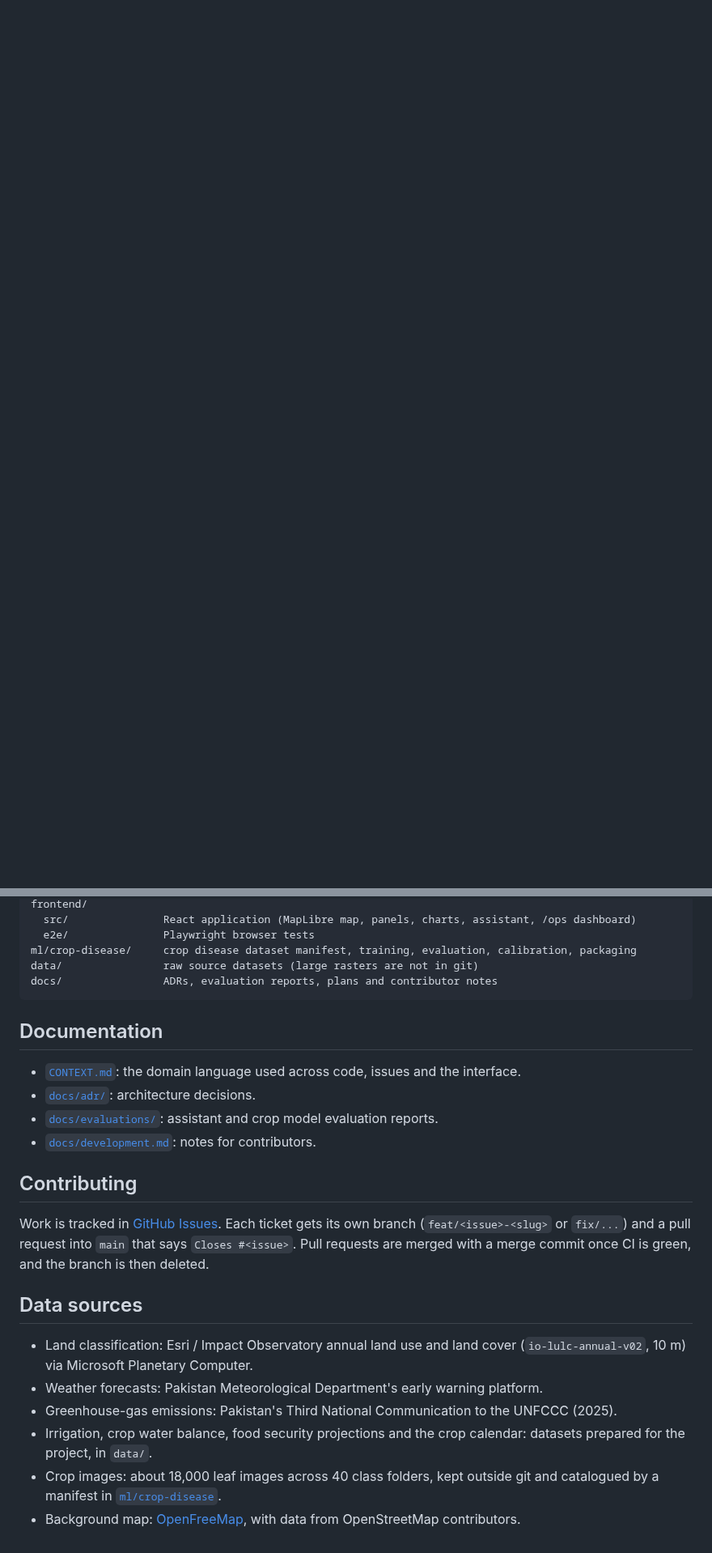
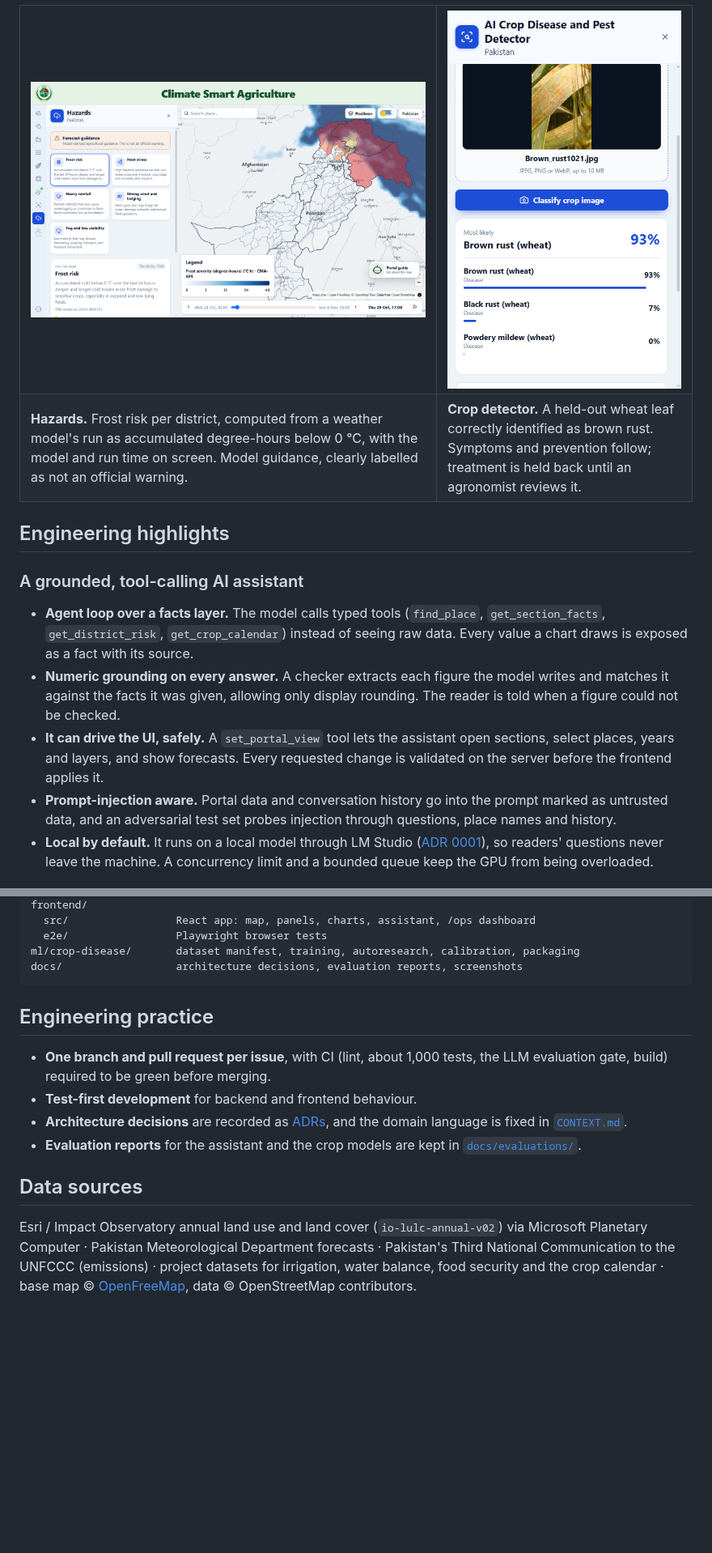
Before and after one commit to imtiazNDMA/climatesmartagri, a Markdown page: README.md, 2 parts joined by grey strips. Shown at 81% size. Rendered like a GitHub page; pictures changed too: docs/images/crop-detector.png (added), docs/images/hazards-frost.png (added); blank space fills up the shorter version.

````diff
--- a/README.md
+++ b/README.md
@@ -28,0 +40,20 @@ Hazard guidance is model-derived and **is not an official warning**. Crop screen
+<table>
+  <tr>
+    <td width="62%"><img src="docs/images/hazards-frost.png" alt="Frost risk guidance by district from a weather model run"></td>
+    <td width="38%"><img src="docs/images/crop-detector.png" alt="The crop detector identifying brown rust on a wheat leaf at 93%"></td>
+  </tr>
+  <tr>
+    <td><b>Hazards.</b> Frost risk per district, computed from a weather model's run as accumulated degree-hours below 0 °C, with the model and run time on screen. Model guidance, clearly labelled as not an official warning.</td>
+    <td><b>Crop detector.</b> A held-out wheat leaf correctly identified as brown rust. Symptoms and prevention follow; treatment is held back until an agronomist reviews it.</td>
+  </tr>
+</table>
+
+## Engineering highlights
+
+### A grounded, tool-calling AI assistant
+- **Agent loop over a facts layer.** The model calls typed tools (`find_place`, `get_section_facts`, `get_district_risk`, `get_crop_calendar`) instead of seeing raw data. Every value a chart draws is exposed as a fact with its source.
+- **Numeric grounding on every answer.** A checker extracts each figure the model writes and matches it against the facts it was given, allowing only display rounding. The reader is told when a figure could not be checked.
+- **It can drive the UI, safely.** A `set_portal_view` tool lets the assistant open sections, select places, years and layers, and show forecasts. Every requested change is validated on the server before the frontend applies it.
+- **Prompt-injection aware.** Portal data and conversation history go into the prompt marked as untrusted data, and an adversarial test set probes injection through questions, place names and history.
+- **Local by default.** It runs on a local model through LM Studio ([ADR 0001](docs/adr/0001-local-language-model-by-default.md)), so readers' questions never leave the machine. A concurrency limit and a bounded queue keep the GPU from being overloaded.
+
@@ -170,27 +219,17 @@ backend/
 frontend/
-  src/               React application (MapLibre map, panels, charts, assistant, /ops dashboard)
-  e2e/               Playwright browser tests
-ml/crop-disease/     crop disease dataset manifest, training, evaluation, calibration, packaging
-data/                raw source datasets (large rasters are not in git)
-docs/                ADRs, evaluation reports, plans and contributor notes
+  src/                 React app: map, panels, charts, assistant, /ops dashboard
+  e2e/                 Playwright browser tests
+ml/crop-disease/       dataset manifest, training, autoresearch, calibration, packaging
+docs/                  architecture decisions, evaluation reports, screenshots
 ```
 
-## Documentation
+## Engineering practice
 
-- [`CONTEXT.md`](CONTEXT.md): the domain language used across code, issues and the interface.
-- [`docs/adr/`](docs/adr/): architecture decisions.
-- [`docs/evaluations/`](docs/evaluations/): assistant and crop model evaluation reports.
-- [`docs/development.md`](docs/development.md): notes for contributors.
-
-## Contributing
-
-Work is tracked in [GitHub Issues](https://github.com/imtiazNDMA/climatesmartagri/issues). Each ticket gets its own branch (`feat/<issue>-<slug>` or `fix/...`) and a pull request into `main` that says `Closes #<issue>`. Pull requests are merged with a merge commit once CI is green, and the branch is then deleted.
+- **One branch and pull request per issue**, with CI (lint, about 1,000 tests, the LLM evaluation gate, build) required to be green before merging.
+- **Test-first development** for backend and frontend behaviour.
+- **Architecture decisions** are recorded as [ADRs](docs/adr/), and the domain language is fixed in [`CONTEXT.md`](CONTEXT.md).
+- **Evaluation reports** for the assistant and the crop models are kept in [`docs/evaluations/`](docs/evaluations/).
 
 ## Data sources
 
-- Land classification: Esri / Impact Observatory annual land use and land cover (`io-lulc-annual-v02`, 10 m) via Microsoft Planetary Computer.
-- Weather forecasts: Pakistan Meteorological Department's early warning platform.
-- Greenhouse-gas emissions: Pakistan's Third National Communication to the UNFCCC (2025).
-- Irrigation, crop water balance, food security projections and the crop calendar: datasets prepared for the project, in `data/`.
-- Crop images: about 18,000 leaf images across 40 class folders, kept outside git and catalogued by a manifest in [`ml/crop-disease`](ml/crop-disease/README.md).
-- Background map: [OpenFreeMap](https://openfreemap.org/), with data from OpenStreetMap contributors.
+Esri / Impact Observatory annual land use and land cover (`io-lulc-annual-v02`) via Microsoft Planetary Computer · Pakistan Meteorological Department forecasts · Pakistan's Third National Communication to the UNFCCC (emissions) · project datasets for irrigation, water balance, food security and the crop calendar · base map © [OpenFreeMap](https://openfreemap.org/), data © OpenStreetMap contributors.
````
Also changed, not shown: other parts of README.md (+137 -108 lines), docs/images/portal-guide-land.png (added).
